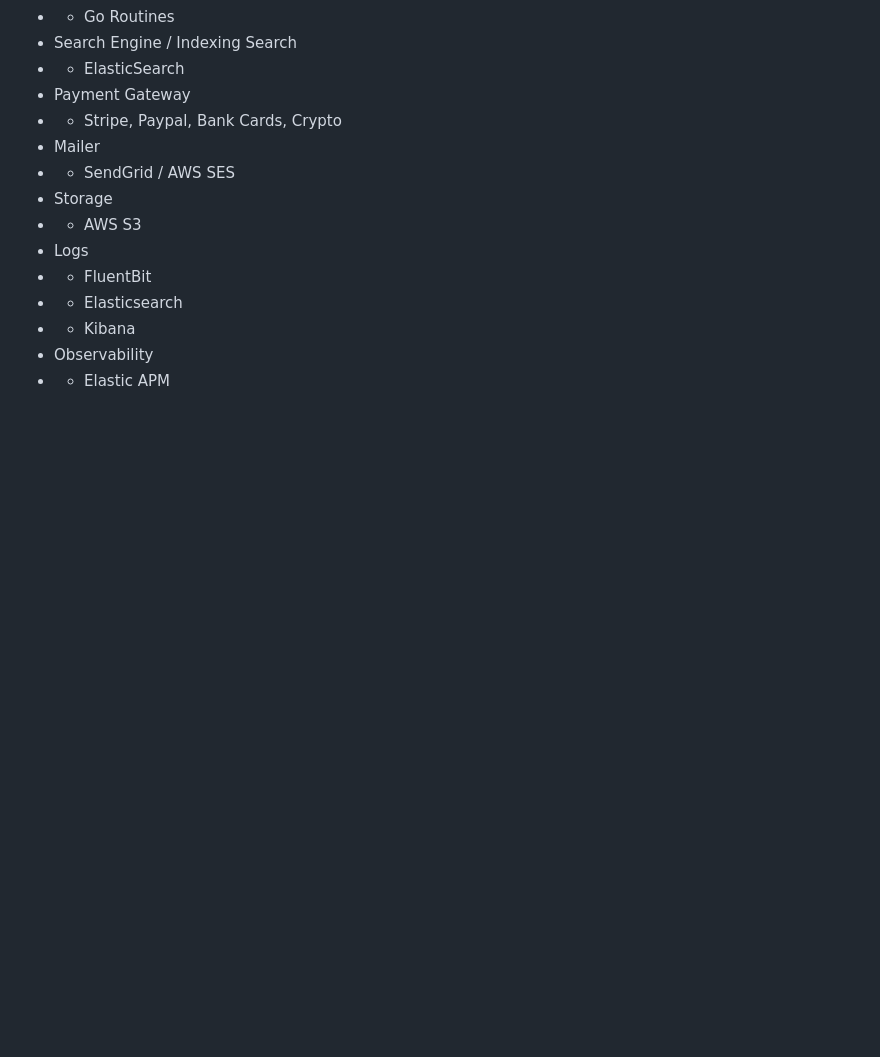
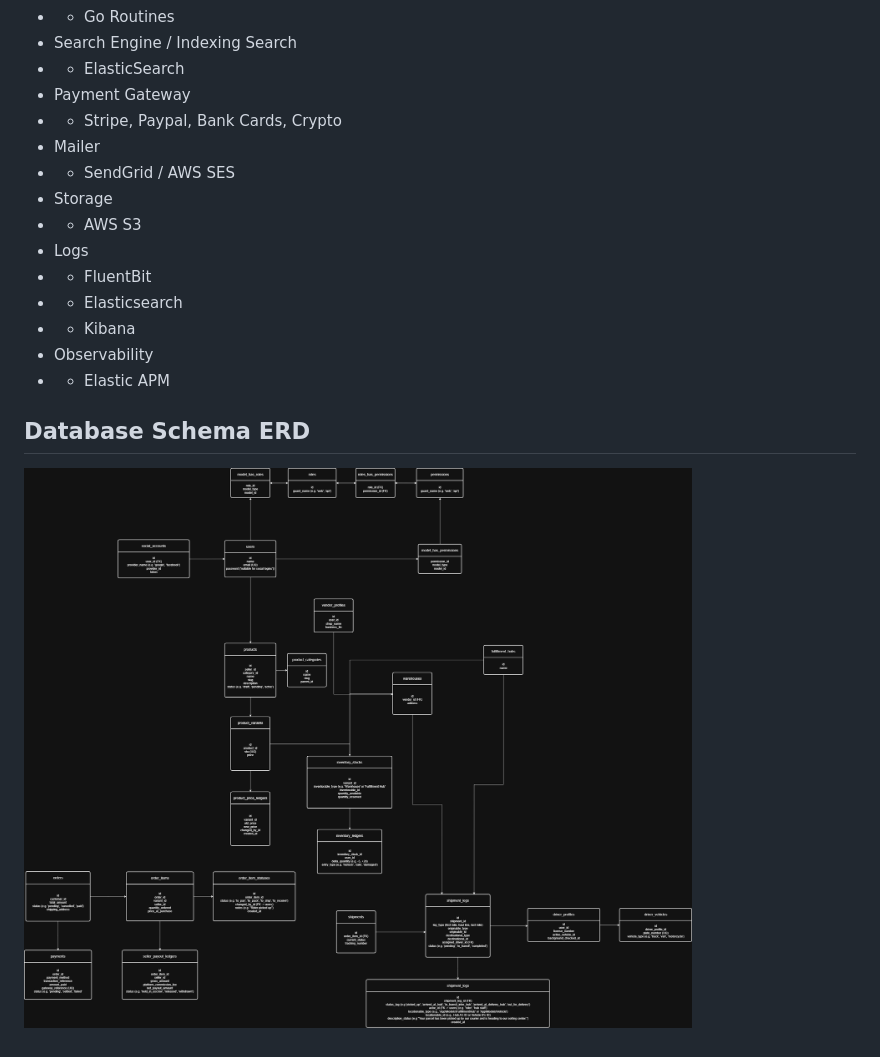
Before and after one commit to djdeleon/ecommerce, a Markdown page: docs/2-SYSTEM.md, the part around the change. Rendered like a GitHub page; pictures changed too: docs/images/E-Commerce-ERD-1.0.jpg (added); blank space fills up the shorter version.

Commit message:
docs(system): add core database schema ERD 1.0

```diff
--- a/docs/2-SYSTEM.md
+++ b/docs/2-SYSTEM.md
@@ -31,3 +31,6 @@
 - - Kibana
 - Observability
 - - Elastic APM
+
+## Database Schema ERD
+![ERD 1.0](images/E-Commerce-ERD-1.0.jpg)
```
Also changed, not shown: 1 other file.
